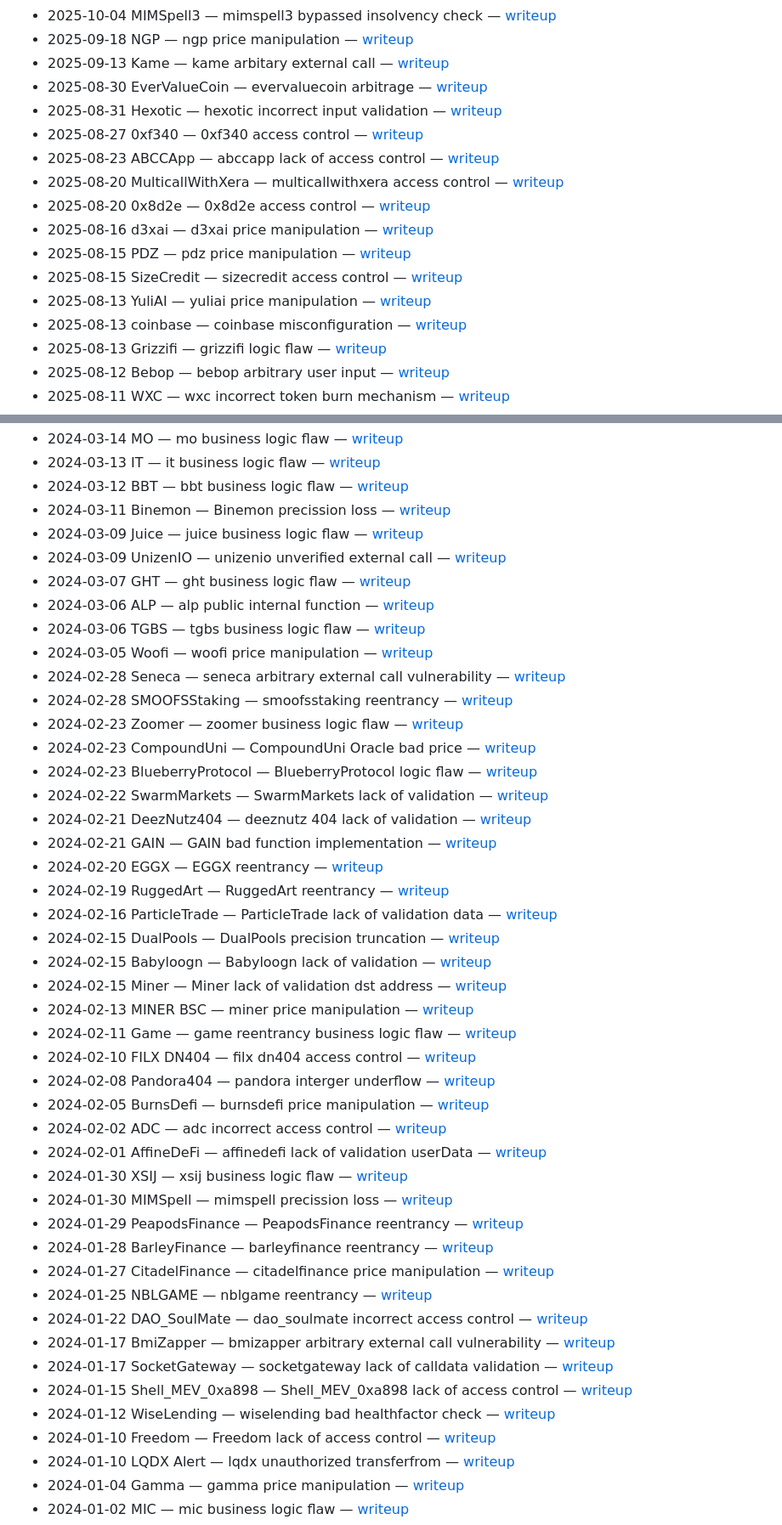
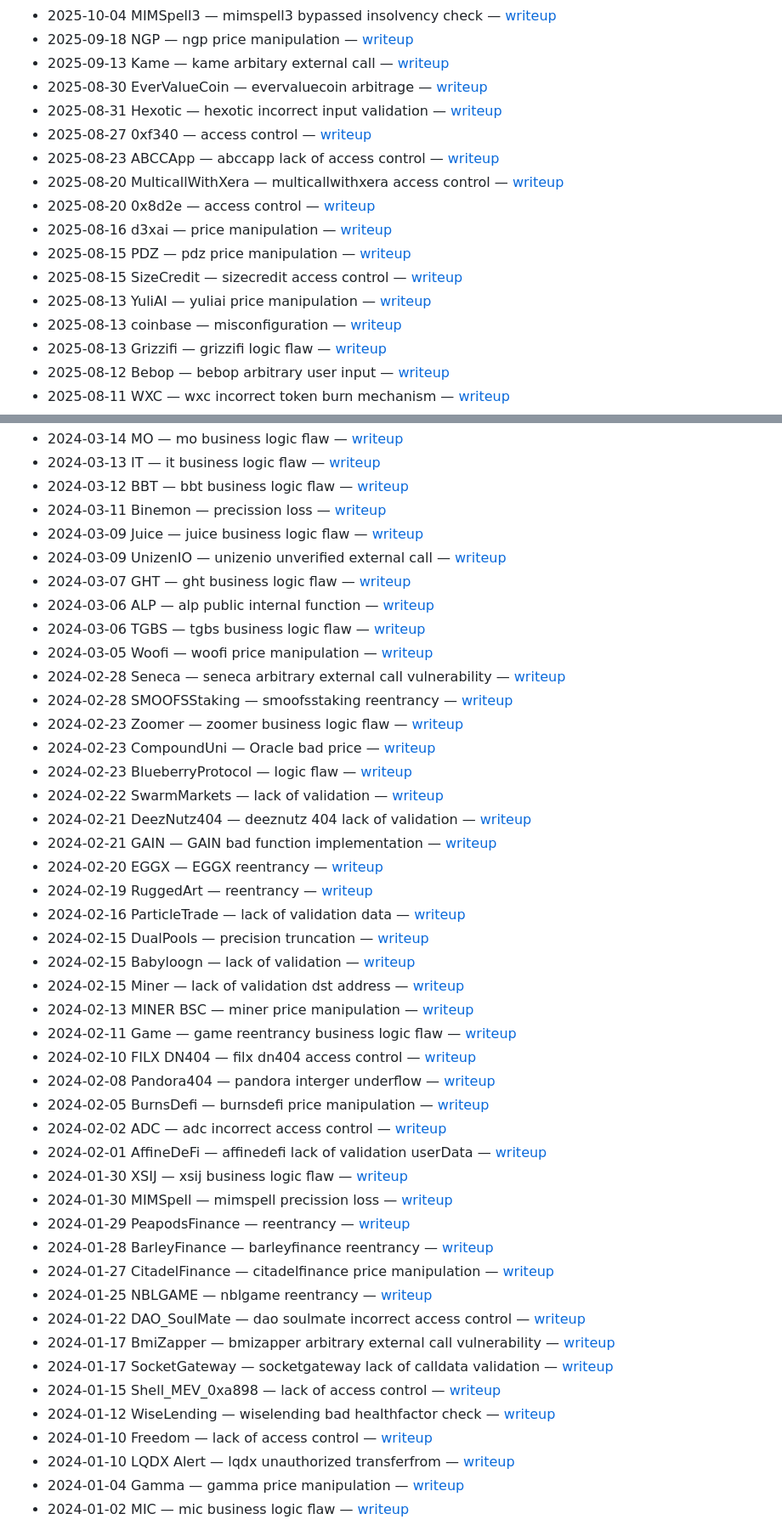
Before and after one commit to s0sta/DeFi-Hacks-Reproduce, a Markdown page: hack-links-catalogue.md, 2 parts joined by grey strips. Shown at 85% size. Drawn GitHub-style.

```diff
--- a/hack-links-catalogue.md
+++ b/hack-links-catalogue.md
@@ -64,15 +64,15 @@ source table show the writeup link only. Order within each year mirrors the sour
 - 2025-09-13 Kame — kame arbitary external call — [writeup](https://github.com/SunWeb3Sec/DeFiHackLabs/blob/main/past/2025/README.md#20250913-kame---arbitary-external-call)
 - 2025-08-30 EverValueCoin — evervaluecoin arbitrage — [writeup](https://github.com/SunWeb3Sec/DeFiHackLabs/blob/main/past/2025/README.md#20250830-evervaluecoin---arbitrage)
 - 2025-08-31 Hexotic — hexotic incorrect input validation — [writeup](https://github.com/SunWeb3Sec/DeFiHackLabs/blob/main/past/2025/README.md#20250831-hexotic---incorrect-input-validation)
-- 2025-08-27 0xf340 — 0xf340 access control — [writeup](https://github.com/SunWeb3Sec/DeFiHackLabs/blob/main/past/2025/README.md#20250827-0xf340---access-control)
+- 2025-08-27 0xf340 — access control — [writeup](https://github.com/SunWeb3Sec/DeFiHackLabs/blob/main/past/2025/README.md#20250827-0xf340---access-control)
 - 2025-08-23 ABCCApp — abccapp lack of access control — [writeup](https://github.com/SunWeb3Sec/DeFiHackLabs/blob/main/past/2025/README.md#20250823-abccapp---lack-of-access-control)
 - 2025-08-20 MulticallWithXera — multicallwithxera access control — [writeup](https://github.com/SunWeb3Sec/DeFiHackLabs/blob/main/past/2025/README.md#20250820-multicallwithxera---access-control)
-- 2025-08-20 0x8d2e — 0x8d2e access control — [writeup](https://github.com/SunWeb3Sec/DeFiHackLabs/blob/main/past/2025/README.md#20250820-0x8d2e---access-control)
-- 2025-08-16 d3xai — d3xai price manipulation — [writeup](https://github.com/SunWeb3Sec/DeFiHackLabs/blob/main/past/2025/README.md#20250816-d3xai---price-manipulation)
+- 2025-08-20 0x8d2e — access control — [writeup](https://github.com/SunWeb3Sec/DeFiHackLabs/blob/main/past/2025/README.md#20250820-0x8d2e---access-control)
+- 2025-08-16 d3xai — price manipulation — [writeup](https://github.com/SunWeb3Sec/DeFiHackLabs/blob/main/past/2025/README.md#20250816-d3xai---price-manipulation)
 - 2025-08-15 PDZ — pdz price manipulation — [writeup](https://github.com/SunWeb3Sec/DeFiHackLabs/blob/main/past/2025/README.md#20250815-pdz---price-manipulation)
 - 2025-08-15 SizeCredit — sizecredit access control — [writeup](https://github.com/SunWeb3Sec/DeFiHackLabs/blob/main/past/2025/README.md#20250815-sizecredit---access-control)
 - 2025-08-13 YuliAI — yuliai price manipulation — [writeup](https://github.com/SunWeb3Sec/DeFiHackLabs/blob/main/past/2025/README.md#20250813-yuliai---price-manipulation)
-- 2025-08-13 coinbase — coinbase misconfiguration — [writeup](https://github.com/SunWeb3Sec/DeFiHackLabs/blob/main/past/2025/README.md#20250813-coinbase---misconfiguration)
+- 2025-08-13 coinbase — misconfiguration — [writeup](https://github.com/SunWeb3Sec/DeFiHackLabs/blob/main/past/2025/README.md#20250813-coinbase---misconfiguration)
 - 2025-08-13 Grizzifi — grizzifi logic flaw — [writeup](https://github.com/SunWeb3Sec/DeFiHackLabs/blob/main/past/2025/README.md#20250813-grizzifi---logic-flaw)
 - 2025-08-12 Bebop — bebop arbitrary user input — [writeup](https://github.com/SunWeb3Sec/DeFiHackLabs/blob/main/past/2025/README.md#20250812-bebop---arbitrary-user-input)
 - 2025-08-11 WXC — wxc incorrect token burn mechanism — [writeup](https://github.com/SunWeb3Sec/DeFiHackLabs/blob/main/past/2025/README.md#20250811-wxc---incorrect-token-burn-mechanism)
@@ -295,7 +295,7 @@ source table show the writeup link only. Order within each year mirrors the sour
 - 2024-03-14 MO — mo business logic flaw — [writeup](https://github.com/SunWeb3Sec/DeFiHackLabs/blob/main/past/2024/README.md#20240314-mo---business-logic-flaw)
 - 2024-03-13 IT — it business logic flaw — [writeup](https://github.com/SunWeb3Sec/DeFiHackLabs/blob/main/past/2024/README.md#20240313-it---business-logic-flaw)
 - 2024-03-12 BBT — bbt business logic flaw — [writeup](https://github.com/SunWeb3Sec/DeFiHackLabs/blob/main/past/2024/README.md#20240312-bbt---business-logic-flaw)
-- 2024-03-11 Binemon — Binemon precission loss — [writeup](https://github.com/SunWeb3Sec/DeFiHackLabs/blob/main/past/2024/README.md#20240311-Binemon---precission-loss)
+- 2024-03-11 Binemon — precission loss — [writeup](https://github.com/SunWeb3Sec/DeFiHackLabs/blob/main/past/2024/README.md#20240311-Binemon---precission-loss)
 - 2024-03-09 Juice — juice business logic flaw — [writeup](https://github.com/SunWeb3Sec/DeFiHackLabs/blob/main/past/2024/README.md#20240309-juice---business-logic-flaw)
 - 2024-03-09 UnizenIO — unizenio unverified external call — [writeup](https://github.com/SunWeb3Sec/DeFiHackLabs/blob/main/past/2024/README.md#20240309-unizenio---unverified-external-call)
 - 2024-03-07 GHT — ght business logic flaw — [writeup](https://github.com/SunWeb3Sec/DeFiHackLabs/blob/main/past/2024/README.md#20240307-ght---business-logic-flaw)
@@ -305,17 +305,17 @@ source table show the writeup link only. Order within each year mirrors the sour
 - 2024-02-28 Seneca — seneca arbitrary external call vulnerability — [writeup](https://github.com/SunWeb3Sec/DeFiHackLabs/blob/main/past/2024/README.md#20240228-seneca---arbitrary-external-call-vulnerability)
 - 2024-02-28 SMOOFSStaking — smoofsstaking reentrancy — [writeup](https://github.com/SunWeb3Sec/DeFiHackLabs/blob/main/past/2024/README.md#20240228-smoofsstaking---reentrancy)
 - 2024-02-23 Zoomer — zoomer business logic flaw — [writeup](https://github.com/SunWeb3Sec/DeFiHackLabs/blob/main/past/2024/README.md#20240223-zoomer---business-logic-flaw)
-- 2024-02-23 CompoundUni — CompoundUni Oracle bad price — [writeup](https://github.com/SunWeb3Sec/DeFiHackLabs/blob/main/past/2024/README.md#20240223-CompoundUni---Oracle-bad-price)
-- 2024-02-23 BlueberryProtocol — BlueberryProtocol logic flaw — [writeup](https://github.com/SunWeb3Sec/DeFiHackLabs/blob/main/past/2024/README.md#20240223-BlueberryProtocol---logic-flaw)
-- 2024-02-22 SwarmMarkets — SwarmMarkets lack of validation — [writeup](https://github.com/SunWeb3Sec/DeFiHackLabs/blob/main/past/2024/README.md#20240222-SwarmMarkets---lack-of-validation)
+- 2024-02-23 CompoundUni — Oracle bad price — [writeup](https://github.com/SunWeb3Sec/DeFiHackLabs/blob/main/past/2024/README.md#20240223-CompoundUni---Oracle-bad-price)
+- 2024-02-23 BlueberryProtocol — logic flaw — [writeup](https://github.com/SunWeb3Sec/DeFiHackLabs/blob/main/past/2024/README.md#20240223-BlueberryProtocol---logic-flaw)
+- 2024-02-22 SwarmMarkets — lack of validation — [writeup](https://github.com/SunWeb3Sec/DeFiHackLabs/blob/main/past/2024/README.md#20240222-SwarmMarkets---lack-of-validation)
 - 2024-02-21 DeezNutz404 — deeznutz 404 lack of validation — [writeup](https://github.com/SunWeb3Sec/DeFiHackLabs/blob/main/past/2024/README.md#20240221-deeznutz-404---lack-of-validation)
 - 2024-02-21 GAIN — GAIN bad function implementation — [writeup](https://github.com/SunWeb3Sec/DeFiHackLabs/blob/main/past/2024/README.md#20240221-GAIN---bad-function-implementation)
 - 2024-02-20 EGGX — EGGX reentrancy — [writeup](https://github.com/SunWeb3Sec/DeFiHackLabs/blob/main/past/2024/README.md#20240220-EGGX---reentrancy)
-- 2024-02-19 RuggedArt — RuggedArt reentrancy — [writeup](https://github.com/SunWeb3Sec/DeFiHackLabs/blob/main/past/2024/README.md#20240219-RuggedArt---reentrancy)
-- 2024-02-16 ParticleTrade — ParticleTrade lack of validation data — [writeup](https://github.com/SunWeb3Sec/DeFiHackLabs/blob/main/past/2024/README.md#20240216-ParticleTrade---lack-of-validation-data)
-- 2024-02-15 DualPools — DualPools precision truncation — [writeup](https://github.com/SunWeb3Sec/DeFiHackLabs/blob/main/past/2024/README.md#20240215-DualPools---precision-truncation)
-- 2024-02-15 Babyloogn — Babyloogn lack of validation — [writeup](https://github.com/SunWeb3Sec/DeFiHackLabs/blob/main/past/2024/README.md#20240215-Babyloogn---lack-of-validation)
-- 2024-02-15 Miner — Miner lack of validation dst address — [writeup](https://github.com/SunWeb3Sec/DeFiHackLabs/blob/main/past/2024/README.md#20240215-Miner---lack-of-validation-dst-address)
+- 2024-02-19 RuggedArt — reentrancy — [writeup](https://github.com/SunWeb3Sec/DeFiHackLabs/blob/main/past/2024/README.md#20240219-RuggedArt---reentrancy)
+- 2024-02-16 ParticleTrade — lack of validation data — [writeup](https://github.com/SunWeb3Sec/DeFiHackLabs/blob/main/past/2024/README.md#20240216-ParticleTrade---lack-of-validation-data)
+- 2024-02-15 DualPools — precision truncation — [writeup](https://github.com/SunWeb3Sec/DeFiHackLabs/blob/main/past/2024/README.md#20240215-DualPools---precision-truncation)
+- 2024-02-15 Babyloogn — lack of validation — [writeup](https://github.com/SunWeb3Sec/DeFiHackLabs/blob/main/past/2024/README.md#20240215-Babyloogn---lack-of-validation)
+- 2024-02-15 Miner — lack of validation dst address — [writeup](https://github.com/SunWeb3Sec/DeFiHackLabs/blob/main/past/2024/README.md#20240215-Miner---lack-of-validation-dst-address)
 - 2024-02-13 MINER BSC — miner price manipulation — [writeup](https://github.com/SunWeb3Sec/DeFiHackLabs/blob/main/past/2024/README.md#20240213-miner---price-manipulation)
 - 2024-02-11 Game — game reentrancy business logic flaw — [writeup](https://github.com/SunWeb3Sec/DeFiHackLabs/blob/main/past/2024/README.md#20240211-game---reentrancy--business-logic-flaw)
 - 2024-02-10 FILX DN404 — filx dn404 access control — [writeup](https://github.com/SunWeb3Sec/DeFiHackLabs/blob/main/past/2024/README.md#20240210-filx-dn404---access-control)
@@ -325,16 +325,16 @@ source table show the writeup link only. Order within each year mirrors the sour
 - 2024-02-01 AffineDeFi — affinedefi lack of validation userData — [writeup](https://github.com/SunWeb3Sec/DeFiHackLabs/blob/main/past/2024/README.md#20240201-affinedefi---lack-of-validation-userData)
 - 2024-01-30 XSIJ — xsij business logic flaw — [writeup](https://github.com/SunWeb3Sec/DeFiHackLabs/blob/main/past/2024/README.md#20240130-xsij---business-logic-flaw)
 - 2024-01-30 MIMSpell — mimspell precission loss — [writeup](https://github.com/SunWeb3Sec/DeFiHackLabs/blob/main/past/2024/README.md#20240130-mimspell---precission-loss)
-- 2024-01-29 PeapodsFinance — PeapodsFinance reentrancy — [writeup](https://github.com/SunWeb3Sec/DeFiHackLabs/blob/main/past/2024/README.md#20240128-PeapodsFinance---reentrancy)
+- 2024-01-29 PeapodsFinance — reentrancy — [writeup](https://github.com/SunWeb3Sec/DeFiHackLabs/blob/main/past/2024/README.md#20240128-PeapodsFinance---reentrancy)
 - 2024-01-28 BarleyFinance — barleyfinance reentrancy — [writeup](https://github.com/SunWeb3Sec/DeFiHackLabs/blob/main/past/2024/README.md#20240128-barleyfinance---reentrancy)
 - 2024-01-27 CitadelFinance — citadelfinance price manipulation — [writeup](https://github.com/SunWeb3Sec/DeFiHackLabs/blob/main/past/2024/README.md#20240127-citadelfinance---price-manipulation)
 - 2024-01-25 NBLGAME — nblgame reentrancy — [writeup](https://github.com/SunWeb3Sec/DeFiHackLabs/blob/main/past/2024/README.md#20240125-nblgame---reentrancy)
-- 2024-01-22 DAO_SoulMate — dao_soulmate incorrect access control — [writeup](https://github.com/SunWeb3Sec/DeFiHackLabs/blob/main/past/2024/README.md#20240122-dao_soulmate---incorrect-access-control)
+- 2024-01-22 DAO_SoulMate — dao soulmate incorrect access control — [writeup](https://github.com/SunWeb3Sec/DeFiHackLabs/blob/main/past/2024/README.md#20240122-dao_soulmate---incorrect-access-control)
 - 2024-01-17 BmiZapper — bmizapper arbitrary external call vulnerability — [writeup](https://github.com/SunWeb3Sec/DeFiHackLabs/blob/main/past/2024/README.md#20240117-bmizapper---arbitrary-external-call-vulnerability)
 - 2024-01-17 SocketGateway — socketgateway lack of calldata validation — [writeup](https://github.com/SunWeb3Sec/DeFiHackLabs/blob/main/past/2024/README.md#20240112-socketgateway---lack-of-calldata-validation)
-- 2024-01-15 Shell_MEV_0xa898 — Shell_MEV_0xa898 lack of access control — [writeup](https://github.com/SunWeb3Sec/DeFiHackLabs/blob/main/past/2024/README.md#20240115-Shell_MEV_0xa898---lack-of-access-control)
+- 2024-01-15 Shell_MEV_0xa898 — lack of access control — [writeup](https://github.com/SunWeb3Sec/DeFiHackLabs/blob/main/past/2024/README.md#20240115-Shell_MEV_0xa898---lack-of-access-control)
 - 2024-01-12 WiseLending — wiselending bad healthfactor check — [writeup](https://github.com/SunWeb3Sec/DeFiHackLabs/blob/main/past/2024/README.md#20240112-wiselending---bad-healthfactor-check)
-- 2024-01-10 Freedom — Freedom lack of access control — [writeup](https://github.com/SunWeb3Sec/DeFiHackLabs/blob/main/past/2024/README.md#20240110-Freedom---lack-of-access-control)
+- 2024-01-10 Freedom — lack of access control — [writeup](https://github.com/SunWeb3Sec/DeFiHackLabs/blob/main/past/2024/README.md#20240110-Freedom---lack-of-access-control)
 - 2024-01-10 LQDX Alert — lqdx unauthorized transferfrom — [writeup](https://github.com/SunWeb3Sec/DeFiHackLabs/blob/main/past/2024/README.md#20240110-lqdx---unauthorized-transferfrom)
 - 2024-01-04 Gamma — gamma price manipulation — [writeup](https://github.com/SunWeb3Sec/DeFiHackLabs/blob/main/past/2024/README.md#20240104-gamma---price-manipulation)
 - 2024-01-02 MIC — mic business logic flaw — [writeup](https://github.com/SunWeb3Sec/DeFiHackLabs/blob/main/past/2024/README.md#20240102-mic---business-logic-flaw)
```
Also changed, not shown: other parts of hack-links-catalogue.md (+101 -101 lines).
